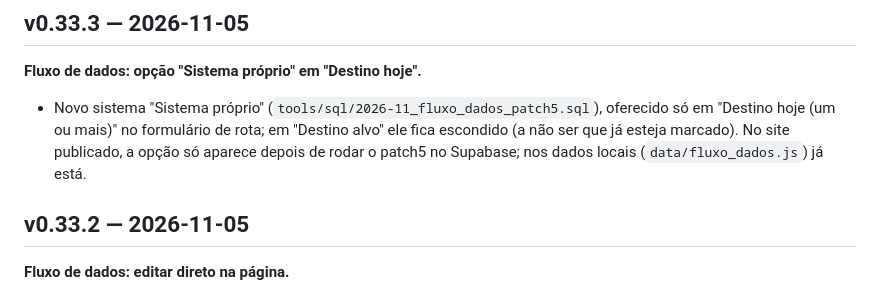
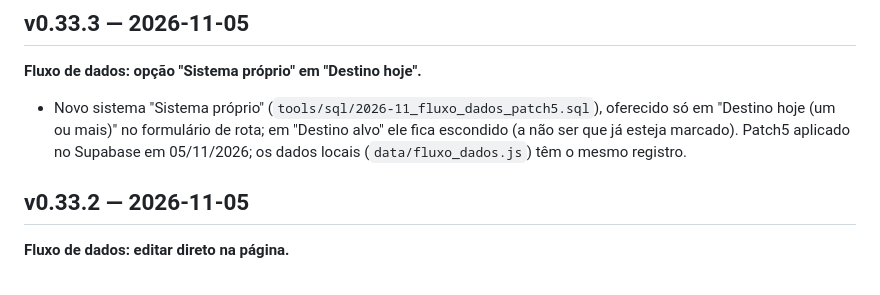
Before and after one commit to juniorapt-source/meta-inovacao-2026, a Markdown page: meta-monitor/CHANGELOG.md, the part around the change. Rendered like a GitHub page.

Commit message:
Fluxo de dados: patch5 (Sistema próprio) aplicado no Supabase
Co-Authored-By: Claude Opus 5.5 <noreply@anthropic.com>
Claude-Session: https://claude.ai/code/session_01A1BFYxNtDbiNPsEctQ77Gv

```diff
--- a/meta-monitor/CHANGELOG.md
+++ b/meta-monitor/CHANGELOG.md
@@ -5,8 +5,8 @@
 
 - Novo sistema "Sistema próprio" (`tools/sql/2026-11_fluxo_dados_patch5.sql`), oferecido só em
   "Destino hoje (um ou mais)" no formulário de rota; em "Destino alvo" ele fica escondido (a não
-  ser que já esteja marcado). No site publicado, a opção só aparece depois de rodar o patch5 no
-  Supabase; nos dados locais (`data/fluxo_dados.js`) já está.
+  ser que já esteja marcado). Patch5 aplicado no Supabase em 05/11/2026; os dados locais
+  (`data/fluxo_dados.js`) têm o mesmo registro.
 
 ## v0.33.2 — 2026-11-05
 **Fluxo de dados: editar direto na página.**
```
Also changed, not shown: 1 other file.
